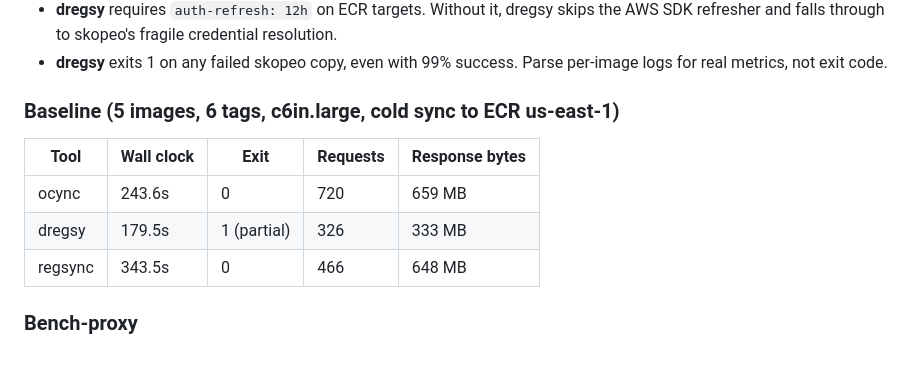
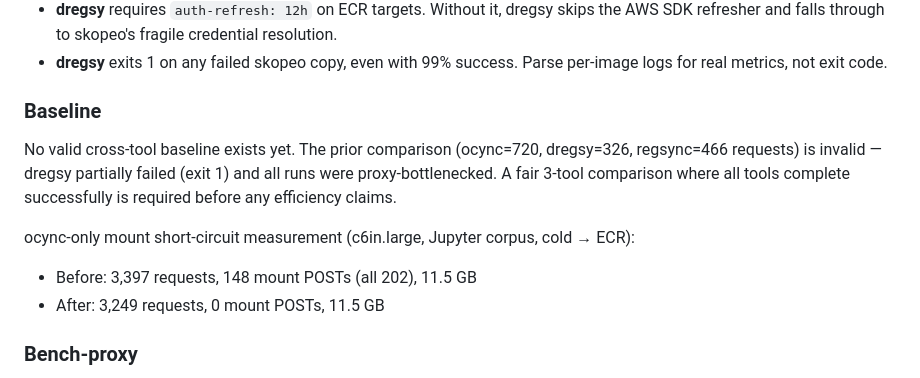
Before and after one commit to clowdhaus/ocync, a Markdown page: CLAUDE.md, the part around the change. GitHub-like rendering.

Commit message:
docs: remove invalid cross-tool baseline from CLAUDE.md
The prior comparison (ocync=720, dregsy=326, regsync=466) was invalid:
dregsy partially failed (exit 1) and all runs were proxy-bottlenecked.
Replaced with a note that no valid cross-tool baseline exists yet.

```diff
--- a/CLAUDE.md
+++ b/CLAUDE.md
@@ -97,13 +97,13 @@ Codified in `xtask/src/bench/config_gen.rs`:
 - **dregsy** requires `auth-refresh: 12h` on ECR targets. Without it, dregsy skips the AWS SDK refresher and falls through to skopeo's fragile credential resolution.
 - **dregsy** exits 1 on any failed skopeo copy, even with 99% success. Parse per-image logs for real metrics, not exit code.
 
-### Baseline (5 images, 6 tags, c6in.large, cold sync to ECR us-east-1)
+### Baseline
 
-| Tool | Wall clock | Exit | Requests | Response bytes |
-|------|-----------|------|----------|----------------|
-| ocync | 243.6s | 0 | 720 | 659 MB |
-| dregsy | 179.5s | 1 (partial) | 326 | 333 MB |
-| regsync | 343.5s | 0 | 466 | 648 MB |
+No valid cross-tool baseline exists yet. The prior comparison (ocync=720, dregsy=326, regsync=466 requests) is invalid — dregsy partially failed (exit 1) and all runs were proxy-bottlenecked. A fair 3-tool comparison where all tools complete successfully is required before any efficiency claims.
+
+ocync-only mount short-circuit measurement (c6in.large, Jupyter corpus, cold → ECR):
+- Before: 3,397 requests, 148 mount POSTs (all 202), 11.5 GB
+- After: 3,249 requests, 0 mount POSTs, 11.5 GB
 
 ### Bench-proxy
 
```
